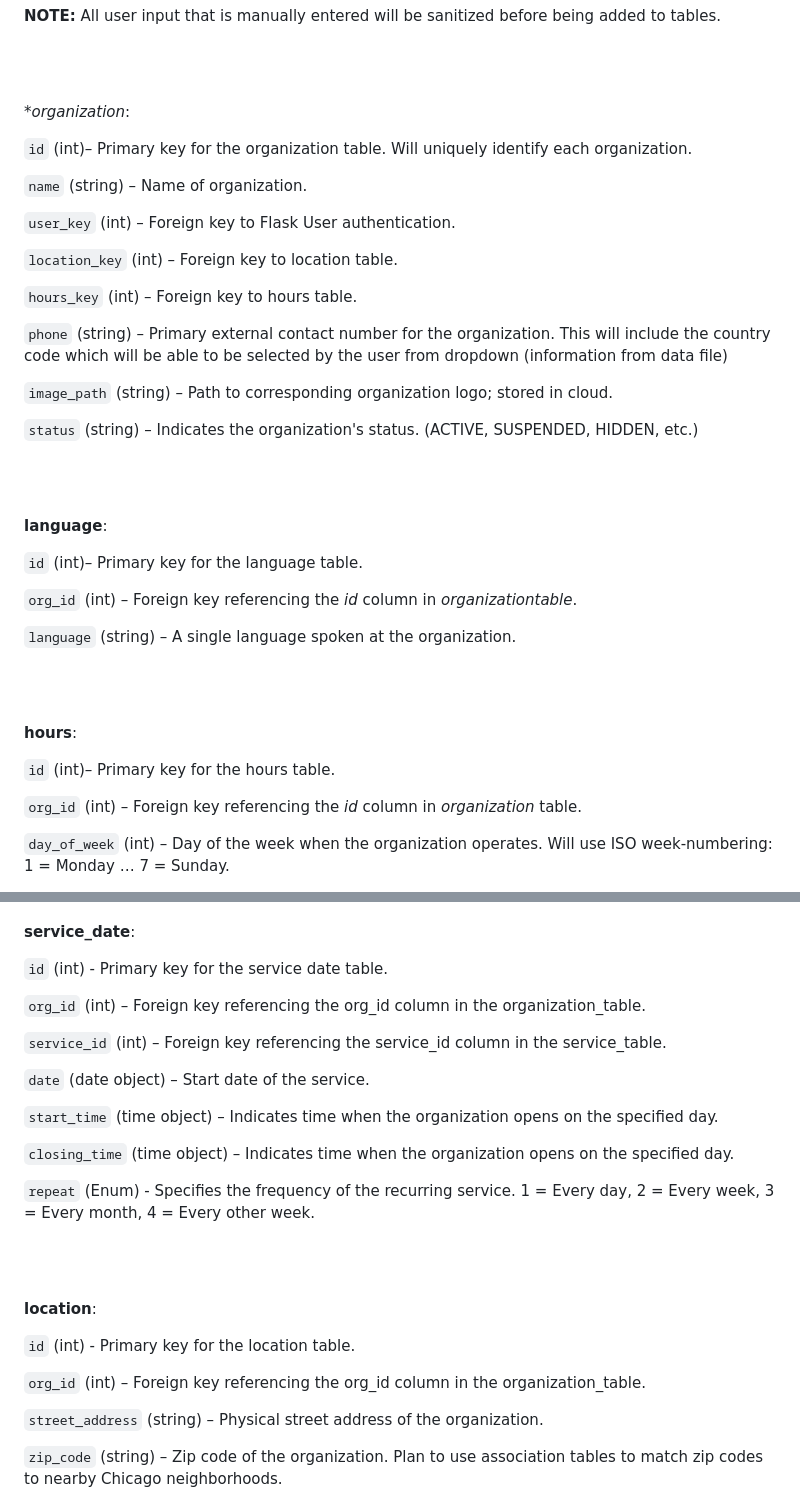
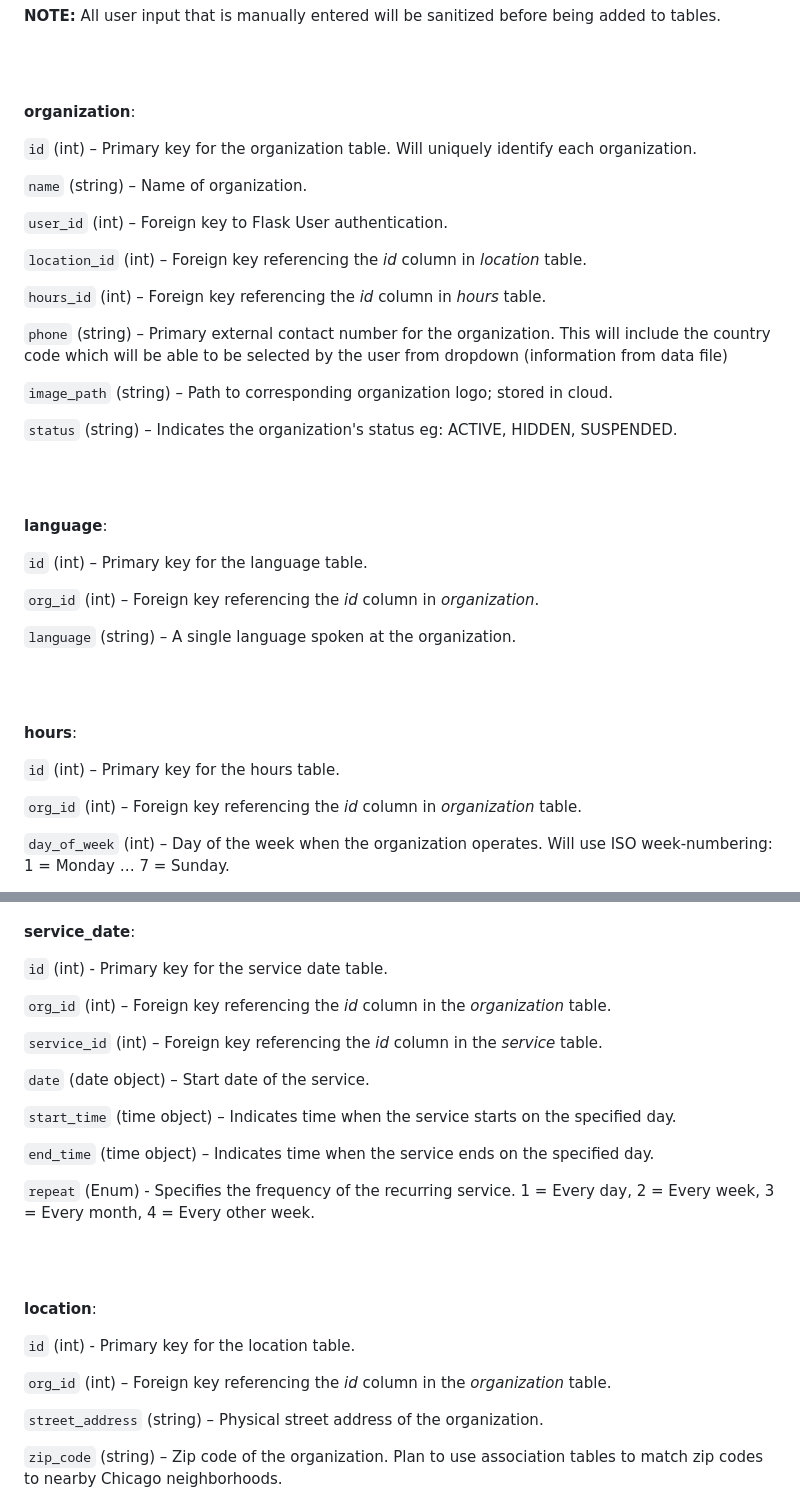
Before and after one commit to uchicago-capp-30320/new-arrivals-chi, a Markdown page: docs/models/data_model.md, 2 parts joined by grey strips. Drawn GitHub-style.

Commit message:
Update data_model.md
fixed stylistic errors

```diff
--- a/docs/models/data_model.md
+++ b/docs/models/data_model.md
@@ -3,23 +3,23 @@ All user input that is manually entered will be sanitized before being added to
 
 <br/><br/>
 
-**organization*:
+**organization**:
 
-`id` (int)_–_ Primary key for the organization table. Will uniquely identify each organization.
+`id` (int) – Primary key for the organization table. Will uniquely identify each organization.
 
 `name` (string) – Name of organization.
 
-`user_key` (int) – Foreign key to Flask User authentication.
+`user_id` (int) – Foreign key to Flask User authentication.
 
-`location_key` (int) – Foreign key to location table.
+`location_id` (int) – Foreign key referencing the _id_ column in _location_ table.
 
-`hours_key` (int) – Foreign key to hours table.
+`hours_id` (int) – Foreign key referencing the _id_ column in _hours_ table.
 
 `phone` (string) – Primary external contact number for the organization. This will include the country code which will be able to be selected by the user from dropdown (information from data file)
 
 `image_path` (string) – Path to corresponding organization logo; stored in cloud.
 
-`status` (string) – Indicates the organization's status. (ACTIVE, SUSPENDED, HIDDEN, etc.)
+`status` (string) – Indicates the organization's status eg: ACTIVE, HIDDEN, SUSPENDED.
 
 
 <br/><br/>
@@ -27,9 +27,9 @@ All user input that is manually entered will be sanitized before being added to
 
 **language**:
 
-`id` (int)_–_ Primary key for the language table.
+`id` (int) – Primary key for the language table.
 
-`org_id` (int) – Foreign key referencing the _id_ column in _organizationtable_.
+`org_id` (int) – Foreign key referencing the _id_ column in _organization_.
 
 `language` (string) – A single language spoken at the organization.
 
@@ -39,7 +39,7 @@ All user input that is manually entered will be sanitized before being added to
 
 **hours**:
 
-`id` (int)_–_ Primary key for the hours table.
+`id` (int) – Primary key for the hours table.
 
 `org_id` (int) – Foreign key referencing the _id_ column in  _organization_ table.
 
@@ -83,15 +83,15 @@ NOTE: Structure of this table allows for organizations to include breaks within
 
 `id` (int) -  Primary key for the service date table.
 
-`org_id` (int) – Foreign key referencing the org\_id column in the organization\_table.
+`org_id` (int) – Foreign key referencing the _id_ column in the _organization_ table.
 
-`service_id` (int) – Foreign key referencing the service\_id column in the service\_table.
+`service_id` (int) – Foreign key referencing the _id_ column in the _service_ table.
 
 `date` (date object) – Start date of the service.
 
-`start_time` (time object) – Indicates time when the organization opens on the specified day.
+`start_time` (time object) – Indicates time when the service starts on the specified day.
 
-`closing_time` (time object) – Indicates time when the organization opens on the specified day.
+`end_time` (time object) – Indicates time when the service ends on the specified day.
 
 `repeat` (Enum) - Specifies the frequency of the recurring service. 1 = Every day, 2 = Every week, 3 = Every month, 4 = Every other week.
 
@@ -104,7 +104,7 @@ NOTE: Structure of this table allows for organizations to include breaks within
 
 `id` (int) -  Primary key for the location table.
 
-`org_id` (int) – Foreign key referencing the org\_id column in the organization\_table.
+`org_id` (int) – Foreign key referencing the _id_ column in the _organization_ table.
 
 `street_address` (string) – Physical street address of the organization.
 
```
Also changed, not shown: other parts of docs/models/data_model.md (+3 -3 lines).
